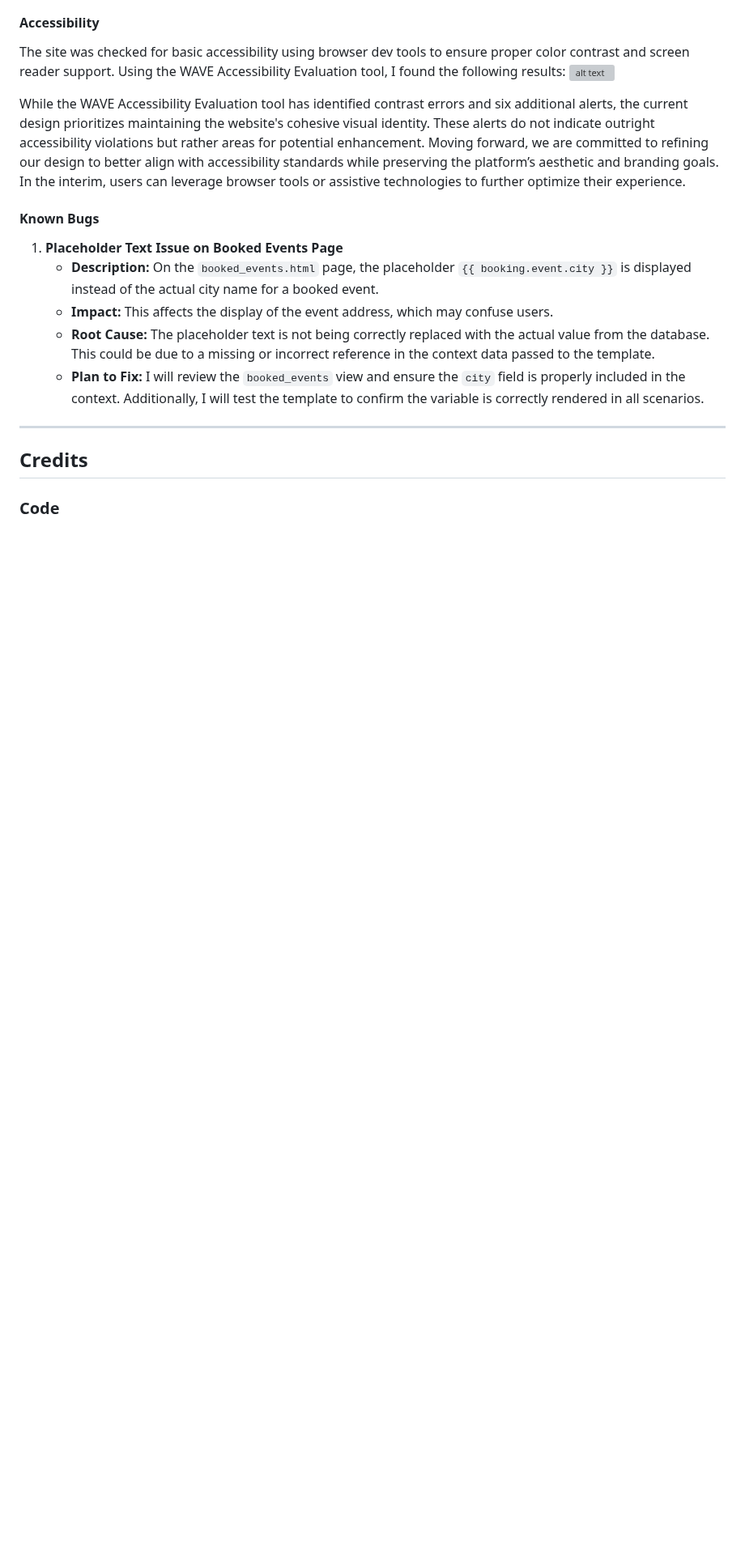
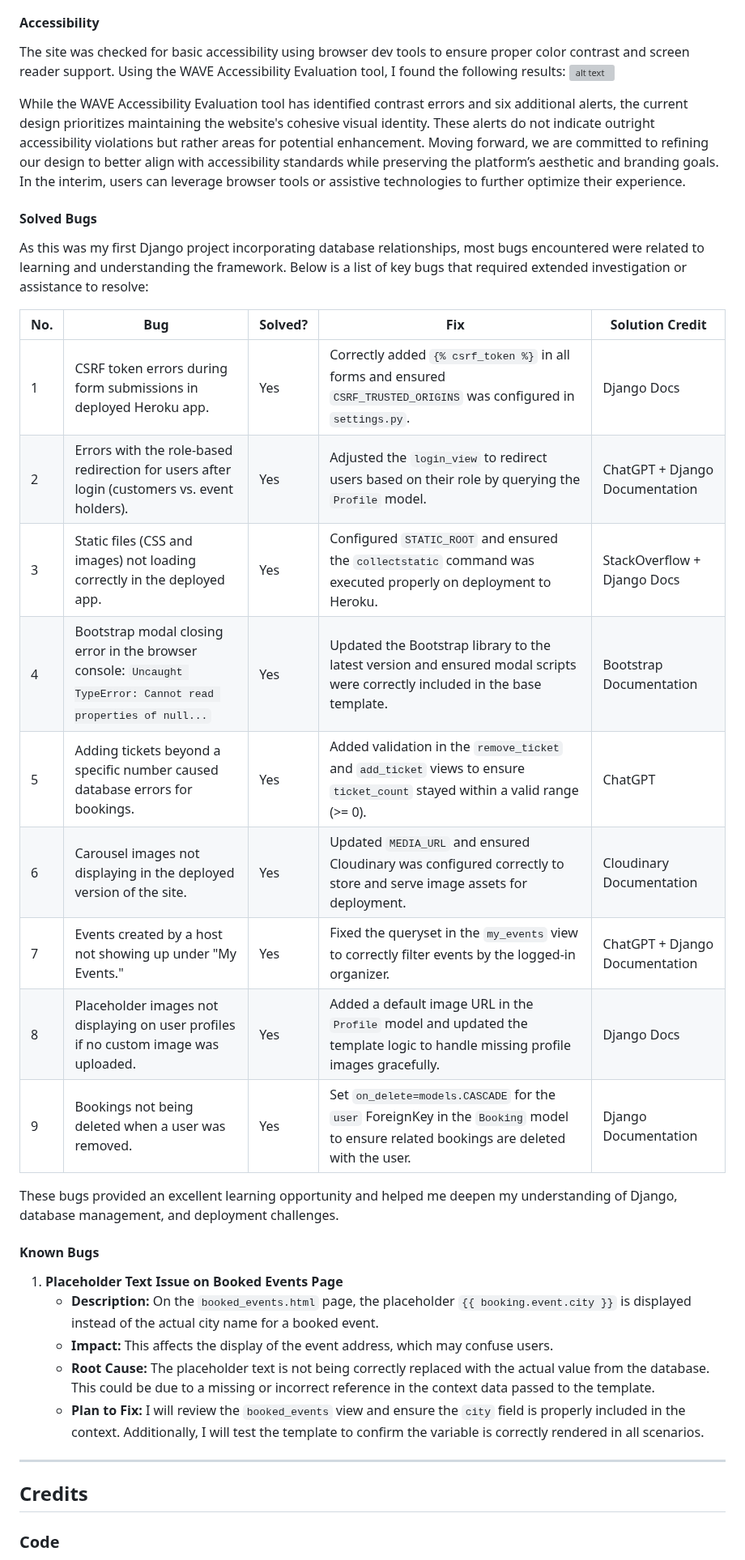
Before and after one commit to mahmudurmahid/individual-full-stack-project, a Markdown page: README.md, the part around one of its changes. Shown at 81% size. GitHub-like rendering; blank space fills up the shorter version; grey boxes are pictures that could not be loaded.

Commit message:
solved bugs section

```diff
--- a/README.md
+++ b/README.md
@@ -926,6 +927,24 @@ The site was checked for basic accessibility using browser dev tools to ensure p
 
 While the WAVE Accessibility Evaluation tool has identified contrast errors and six additional alerts, the current design prioritizes maintaining the website's cohesive visual identity. These alerts do not indicate outright accessibility violations but rather areas for potential enhancement. Moving forward, we are committed to refining our design to better align with accessibility standards while preserving the platform’s aesthetic and branding goals. In the interim, users can leverage browser tools or assistive technologies to further optimize their experience.
 
+#### Solved Bugs
+
+As this was my first Django project incorporating database relationships, most bugs encountered were related to learning and understanding the framework. Below is a list of key bugs that required extended investigation or assistance to resolve:
+
+| **No.** | **Bug**                                                                                                       | **Solved?** | **Fix**                                                                                                                               | **Solution Credit**            |
+| ------- | ------------------------------------------------------------------------------------------------------------- | ----------- | ------------------------------------------------------------------------------------------------------------------------------------- | ------------------------------ |
+| 1       | CSRF token errors during form submissions in deployed Heroku app.                                             | Yes         | Correctly added `{% csrf_token %}` in all forms and ensured `CSRF_TRUSTED_ORIGINS` was configured in `settings.py`.                   | Django Docs                    |
+| 2       | Errors with the role-based redirection for users after login (customers vs. event holders).                   | Yes         | Adjusted the `login_view` to redirect users based on their role by querying the `Profile` model.                                      | ChatGPT + Django Documentation |
+| 3       | Static files (CSS and images) not loading correctly in the deployed app.                                      | Yes         | Configured `STATIC_ROOT` and ensured the `collectstatic` command was executed properly on deployment to Heroku.                       | StackOverflow + Django Docs    |
+| 4       | Bootstrap modal closing error in the browser console: `Uncaught TypeError: Cannot read properties of null...` | Yes         | Updated the Bootstrap library to the latest version and ensured modal scripts were correctly included in the base template.           | Bootstrap Documentation        |
+| 5       | Adding tickets beyond a specific number caused database errors for bookings.                                  | Yes         | Added validation in the `remove_ticket` and `add_ticket` views to ensure `ticket_count` stayed within a valid range (>= 0).           | ChatGPT                        |
+| 6       | Carousel images not displaying in the deployed version of the site.                                           | Yes         | Updated `MEDIA_URL` and ensured Cloudinary was configured correctly to store and serve image assets for deployment.                   | Cloudinary Documentation       |
+| 7       | Events created by a host not showing up under "My Events."                                                    | Yes         | Fixed the queryset in the `my_events` view to correctly filter events by the logged-in organizer.                                     | ChatGPT + Django Documentation |
+| 8       | Placeholder images not displaying on user profiles if no custom image was uploaded.                           | Yes         | Added a default image URL in the `Profile` model and updated the template logic to handle missing profile images gracefully.          | Django Docs                    |
+| 9       | Bookings not being deleted when a user was removed.                                                           | Yes         | Set `on_delete=models.CASCADE` for the `user` ForeignKey in the `Booking` model to ensure related bookings are deleted with the user. | Django Documentation           |
+
+These bugs provided an excellent learning opportunity and helped me deepen my understanding of Django, database management, and deployment challenges.
+
 #### Known Bugs
 
 1. **Placeholder Text Issue on Booked Events Page**
```
Also changed, not shown: other parts of README.md (+1 -0 lines).
